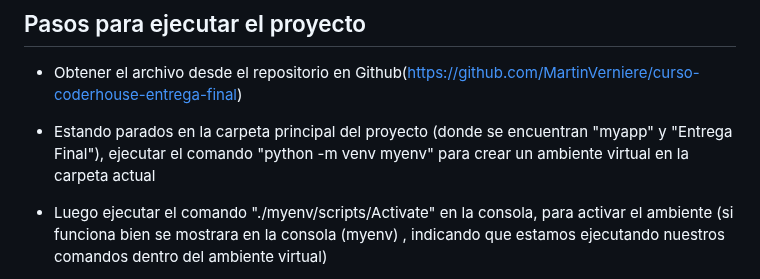
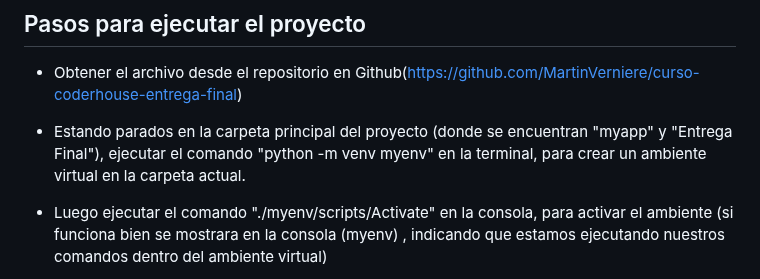
Before and after one commit to MartinVerniere/curso-coderhouse-entrega-final, a Markdown page: README.md, the part around the change. Rendered like a GitHub page.

Commit message:
Actualizado README.md

```diff
--- a/README.md
+++ b/README.md
@@ -4,7 +4,7 @@ Este es el proyecto final realizado para el curso de Python en Coderhouse.
 ## Pasos para ejecutar el proyecto
 - Obtener el archivo desde el repositorio en Github(https://github.com/MartinVerniere/curso-coderhouse-entrega-final)
 
-- Estando parados en la carpeta principal del proyecto (donde se encuentran "myapp" y "Entrega Final"), ejecutar el comando "python -m venv myenv" para crear un ambiente virtual en la carpeta actual
+- Estando parados en la carpeta principal del proyecto (donde se encuentran "myapp" y "Entrega Final"), ejecutar el comando "python -m venv myenv" en la terminal, para crear un ambiente virtual en la carpeta actual.
 
 - Luego ejecutar el comando "./myenv/scripts/Activate" en la consola, para activar el ambiente (si funciona bien se mostrara en la consola (myenv) , indicando que estamos ejecutando nuestros comandos dentro del ambiente virtual)
 
```
